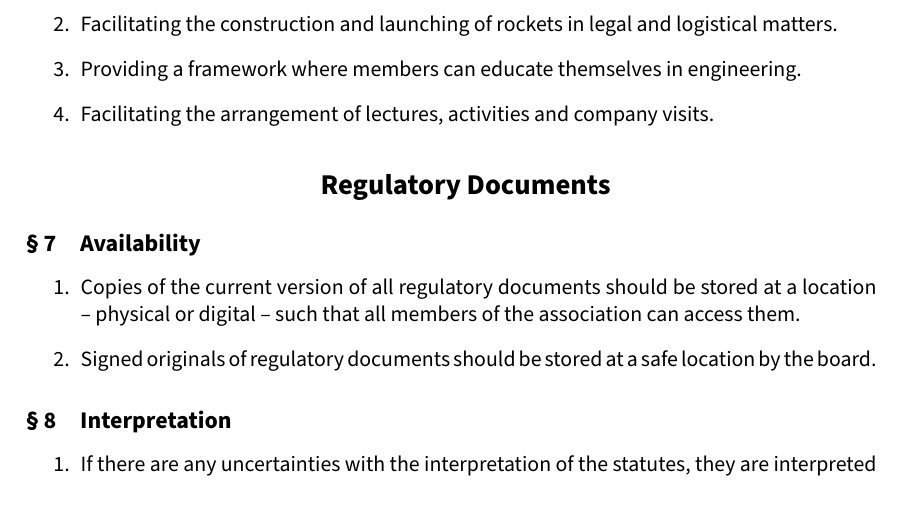
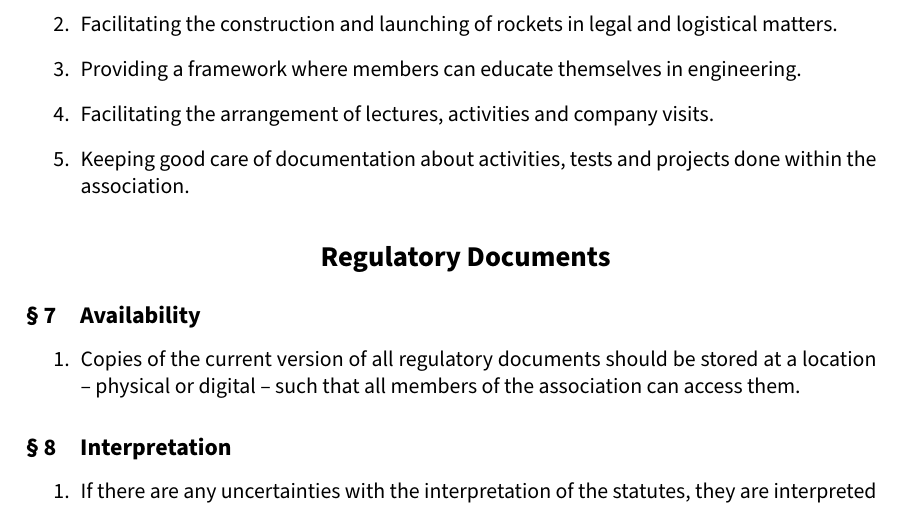
Before and after one commit to aesirkth/regulatory-documents, a LaTeX document (statutes.tex, which reads statutes/paragraphs.tex): part of page 5 of 17, cut so that both start at the same text. Compiled offline with pdfLaTeX.

Commit message:
Added §6.5, removed §7.2

```diff
--- a/statutes/paragraphs.tex
+++ b/statutes/paragraphs.tex
@@ -53,13 +53,13 @@ The association seeks to achieve its objectives by:
   \item Facilitating the construction and launching of rockets in legal and logistical matters.
   \item Providing a framework where members can educate themselves in engineering.
   \item Facilitating the arrangement of lectures, activities and company visits.
+  \item Keeping good care of documentation about activities, tests and projects done within the association.
 \end{enumerate}
 
 \section*{Regulatory Documents}
 \subsection{Availability}
 \begin{enumerate}
   \item Copies of the current version of all regulatory documents should be stored at a location – physical or digital – such that all members of the association can access them.
-  \item Signed originals of regulatory documents should be stored at a safe location by the board.
 \end{enumerate}
 
 \subsection{Interpretation}
```
